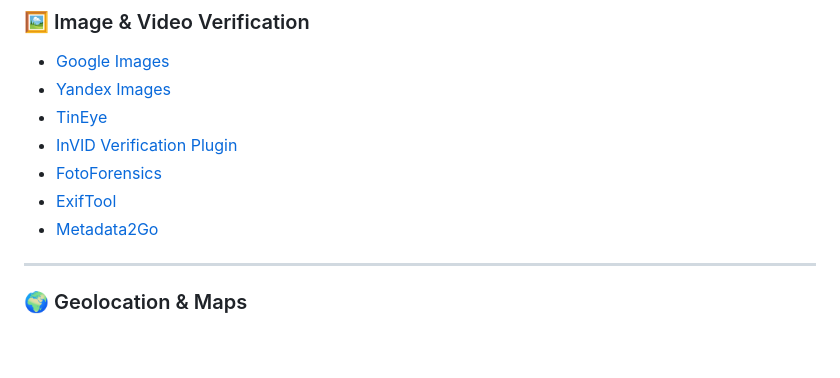
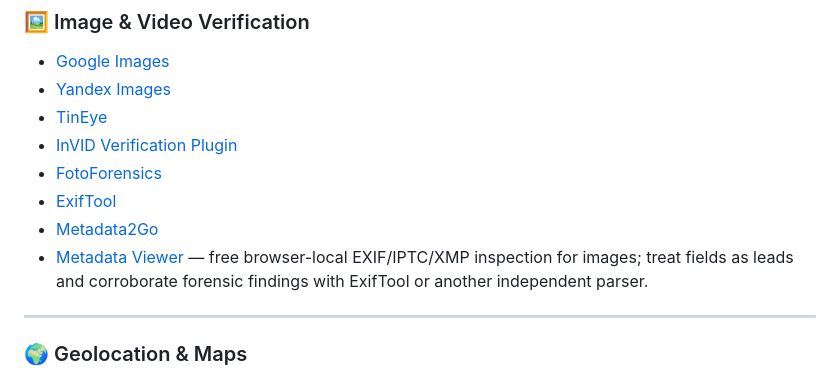
Before and after one commit to imedkablavi/OSINT-Roadmap, a Markdown page: README.en.md, the part around the change. GitHub-like rendering; blank space fills up the shorter version.

Commit message:
docs: add browser-local metadata viewer
Add a free browser-local image metadata resource with clear limitations and corroboration guidance.

```diff
--- a/README.en.md
+++ b/README.en.md
@@ -518,6 +518,7 @@ A result is an indicator, not proof.
 * [FotoForensics](https://fotoforensics.com/)
 * [ExifTool](https://exiftool.org/)
 * [Metadata2Go](https://www.metadata2go.com/)
+* [Metadata Viewer](https://metadataremover.ai/metadata-viewer) — free browser-local EXIF/IPTC/XMP inspection for images; treat fields as leads and corroborate forensic findings with ExifTool or another independent parser.
 
 ---
 
```
